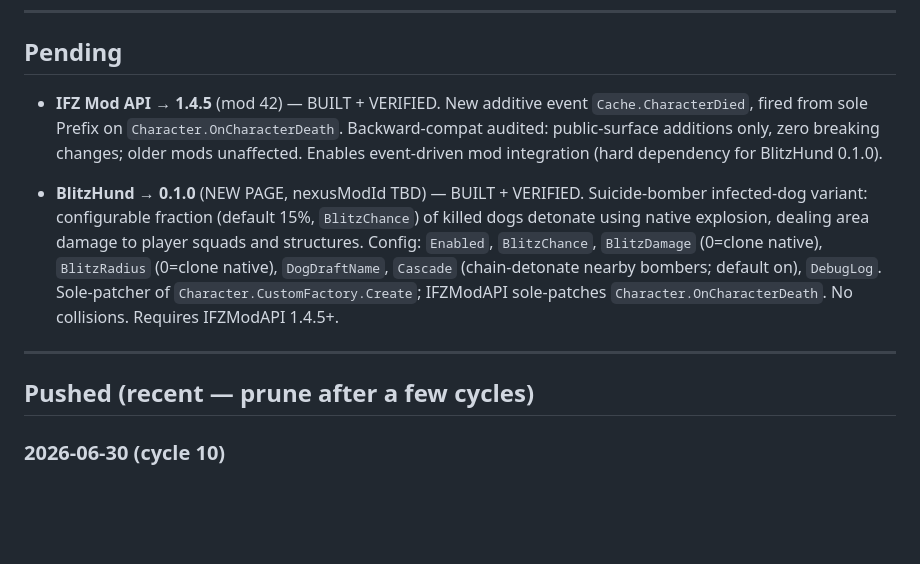
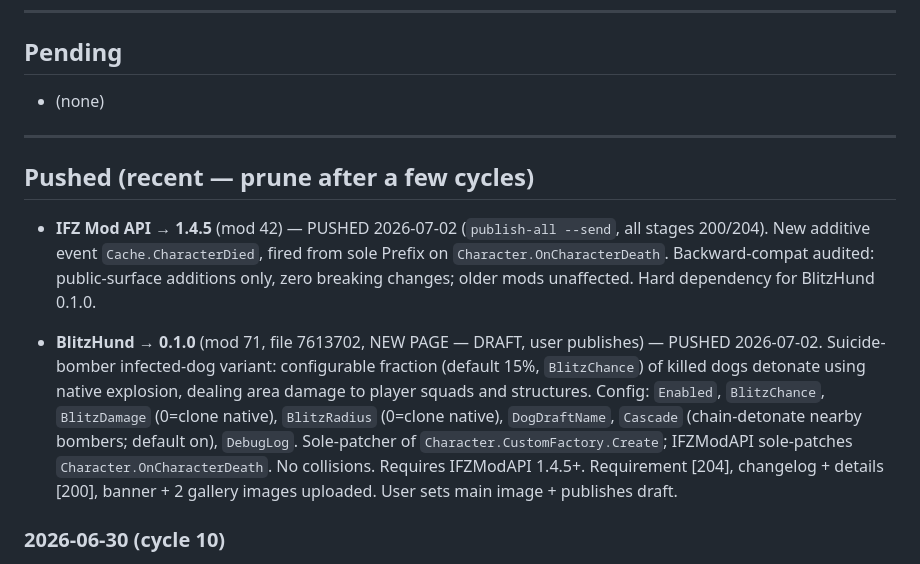
Before and after one commit to JaySNL/IFZMods, a Markdown page: tools/nexus-publish/RELEASE-QUEUE.md, the part around the change. GitHub-like rendering; blank space fills up the shorter version.

```diff
--- a/tools/nexus-publish/RELEASE-QUEUE.md
+++ b/tools/nexus-publish/RELEASE-QUEUE.md
@@ -25,13 +25,15 @@ legacy Playwright path. Auth: `NEXUS_API_KEY` + `NEXUS_COOKIE`/`NEXUS_UA` in `.e
 
 ## Pending
 
-- **IFZ Mod API → 1.4.5** (mod 42) — BUILT + VERIFIED. New additive event `Cache.CharacterDied`, fired from sole Prefix on `Character.OnCharacterDeath`. Backward-compat audited: public-surface additions only, zero breaking changes; older mods unaffected. Enables event-driven mod integration (hard dependency for BlitzHund 0.1.0).
-
-- **BlitzHund → 0.1.0** (NEW PAGE, nexusModId TBD) — BUILT + VERIFIED. Suicide-bomber infected-dog variant: configurable fraction (default 15%, `BlitzChance`) of killed dogs detonate using native explosion, dealing area damage to player squads and structures. Config: `Enabled`, `BlitzChance`, `BlitzDamage` (0=clone native), `BlitzRadius` (0=clone native), `DogDraftName`, `Cascade` (chain-detonate nearby bombers; default on), `DebugLog`. Sole-patcher of `Character.CustomFactory.Create`; IFZModAPI sole-patches `Character.OnCharacterDeath`. No collisions. Requires IFZModAPI 1.4.5+.
+- (none)
 
 ---
 
 ## Pushed (recent — prune after a few cycles)
+
+- **IFZ Mod API → 1.4.5** (mod 42) — PUSHED 2026-07-02 (`publish-all --send`, all stages 200/204). New additive event `Cache.CharacterDied`, fired from sole Prefix on `Character.OnCharacterDeath`. Backward-compat audited: public-surface additions only, zero breaking changes; older mods unaffected. Hard dependency for BlitzHund 0.1.0.
+
+- **BlitzHund → 0.1.0** (mod 71, file 7613702, NEW PAGE — DRAFT, user publishes) — PUSHED 2026-07-02. Suicide-bomber infected-dog variant: configurable fraction (default 15%, `BlitzChance`) of killed dogs detonate using native explosion, dealing area damage to player squads and structures. Config: `Enabled`, `BlitzChance`, `BlitzDamage` (0=clone native), `BlitzRadius` (0=clone native), `DogDraftName`, `Cascade` (chain-detonate nearby bombers; default on), `DebugLog`. Sole-patcher of `Character.CustomFactory.Create`; IFZModAPI sole-patches `Character.OnCharacterDeath`. No collisions. Requires IFZModAPI 1.4.5+. Requirement [204], changelog + details [200], banner + 2 gallery images uploaded. User sets main image + publishes draft.
 
 ### 2026-06-30 (cycle 10)
 - **Squad Auto Behavior (SquadAutoBehavior) -> 1.1.4-beta** (mod 39, file 7598132, API req set [204]) -- PUSHED. Idle-gate fix: auto-behavior tick skips squads with an active player order (CurrentOrder != null); prevents 8s-tick from inserting rearm/hospital order at front of queue mid-player-drive, eliminating stutter during mass-deconstruct. NOTE: in-game Wine/save-load verification still PENDING -- shipped as beta for community testing. Requires IFZModAPI >=1.4.4.
```
Also changed, not shown: STATUS.md (+3 -2 lines).
